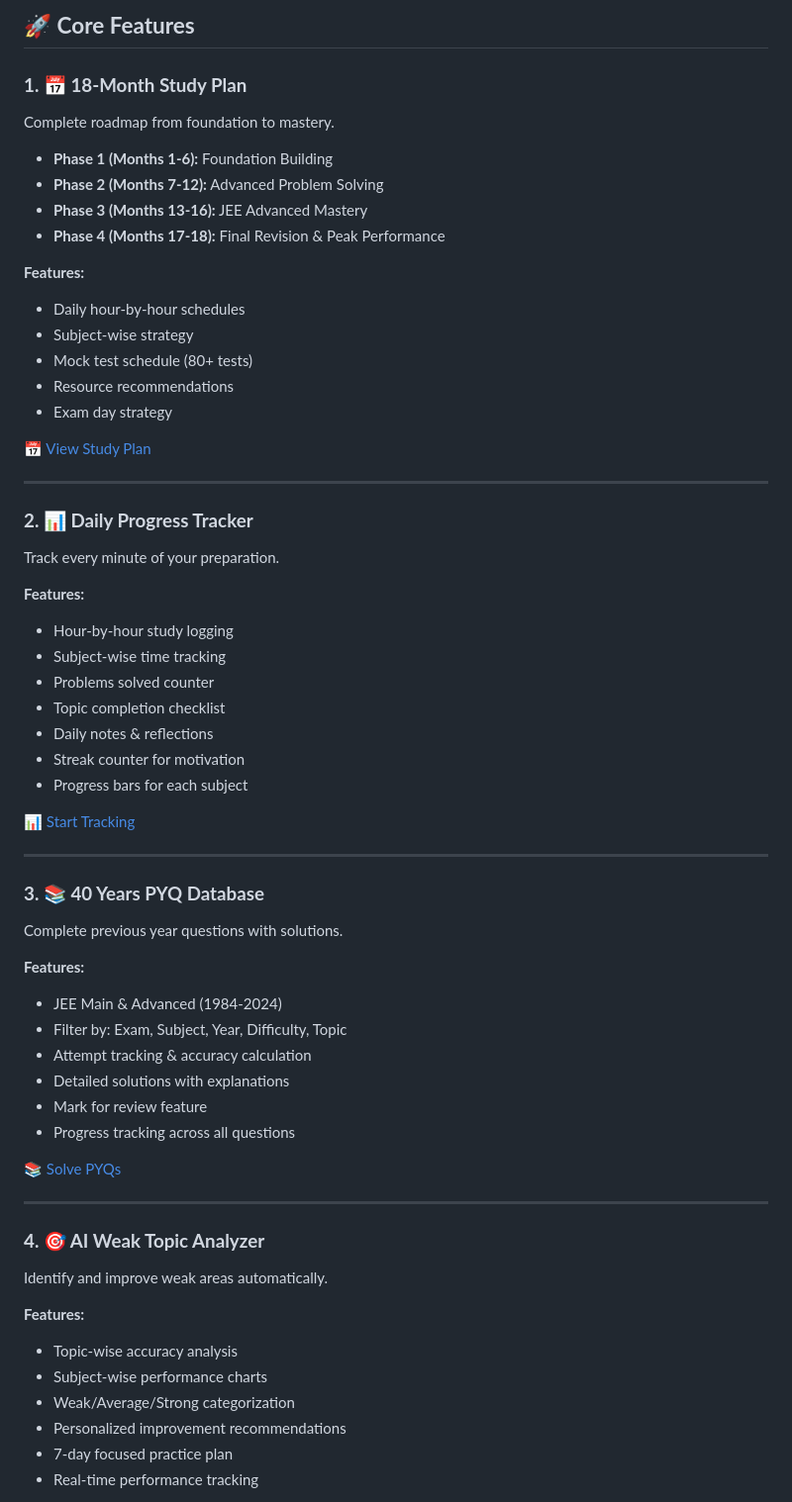
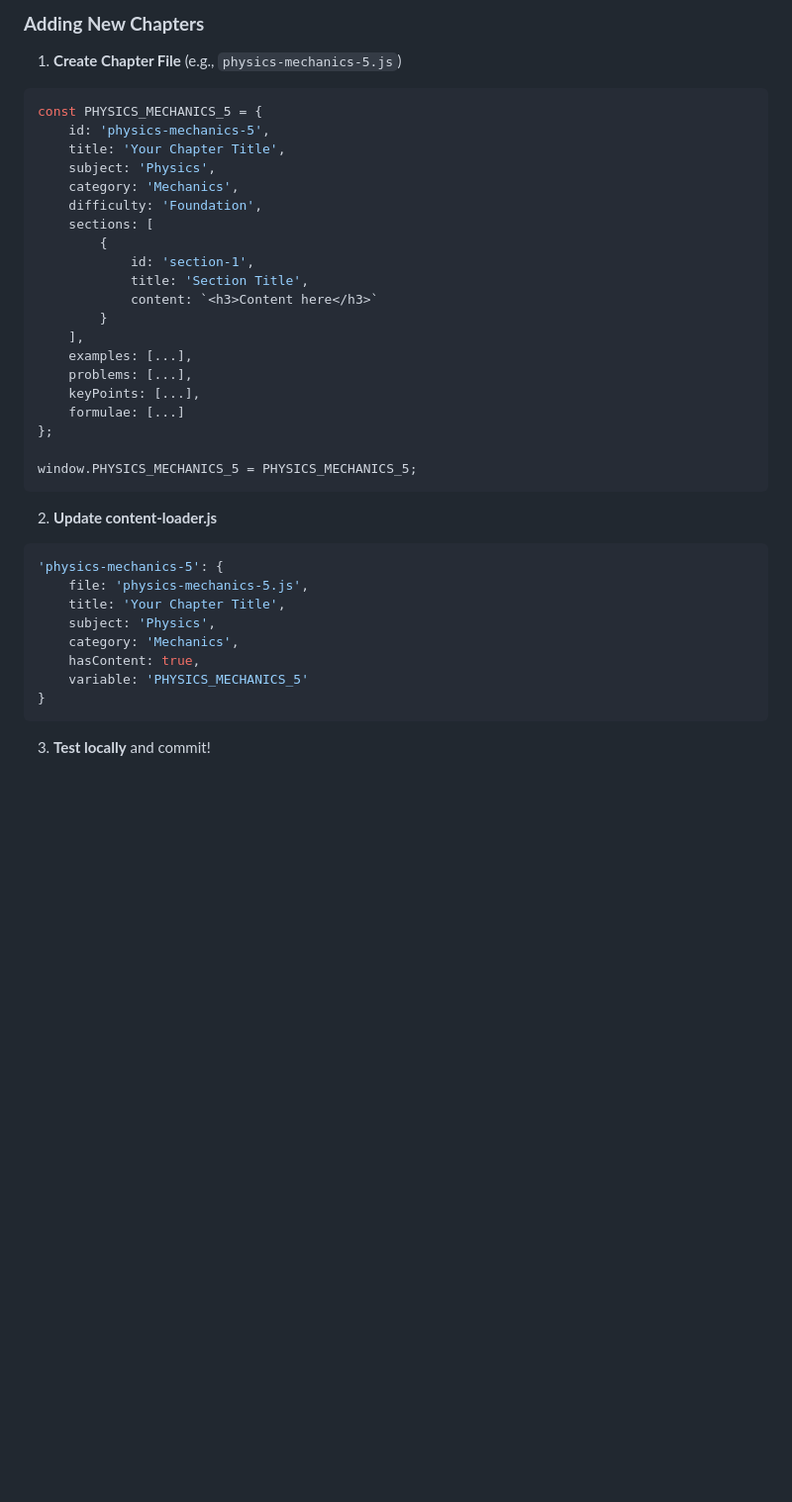
Before and after one commit to Aurenya-19/ultimate-perfectionist-app, a Markdown page: README.md, the part around one of its changes. Shown at 99% size. Rendered like a GitHub page; blank space fills up the shorter version.

````diff
--- a/README.md
+++ b/README.md
@@ -64,64 +170,41 @@ If you follow this platform consistently for 18 months:
 
-## 🚀 **Core Features**
+### **Adding New Chapters**
 
-### **1. 📅 18-Month Study Plan**
-Complete roadmap from foundation to mastery.
+1. **Create Chapter File** (e.g., `physics-mechanics-5.js`)
+```javascript
+const PHYSICS_MECHANICS_5 = {
+    id: 'physics-mechanics-5',
+    title: 'Your Chapter Title',
+    subject: 'Physics',
+    category: 'Mechanics',
+    difficulty: 'Foundation',
+    sections: [
+        {
+            id: 'section-1',
+            title: 'Section Title',
+            content: `<h3>Content here</h3>`
+        }
+    ],
+    examples: [...],
+    problems: [...],
+    keyPoints: [...],
+    formulae: [...]
+};
 
-- **Phase 1 (Months 1-6):** Foundation Building
-- **Phase 2 (Months 7-12):** Advanced Problem Solving
-- **Phase 3 (Months 13-16):** JEE Advanced Mastery
-- **Phase 4 (Months 17-18):** Final Revision & Peak Performance
+window.PHYSICS_MECHANICS_5 = PHYSICS_MECHANICS_5;
+```
 
-**Features:**
-- Daily hour-by-hour schedules
-- Subject-wise strategy
-- Mock test schedule (80+ tests)
-- Resource recommendations
-- Exam day strategy
+2. **Update content-loader.js**
+```javascript
+'physics-mechanics-5': {
+    file: 'physics-mechanics-5.js',
+    title: 'Your Chapter Title',
+    subject: 'Physics',
+    category: 'Mechanics',
+    hasContent: true,
+    variable: 'PHYSICS_MECHANICS_5'
+}
+```
 
-[📅 View Study Plan](https://aurenya-19.github.io/ultimate-perfectionist-app/study-plan.html)
+3. **Test locally** and commit!
 
----
-
-### **2. 📊 Daily Progress Tracker**
-Track every minute of your preparation.
-
-**Features:**
-- Hour-by-hour study logging
-- Subject-wise time tracking
-- Problems solved counter
-- Topic completion checklist
-- Daily notes & reflections
-- Streak counter for motivation
-- Progress bars for each subject
-
-[📊 Start Tracking](https://aurenya-19.github.io/ultimate-perfectionist-app/daily-tracker.html)
-
----
-
-### **3. 📚 40 Years PYQ Database**
-Complete previous year questions with solutions.
-
-**Features:**
-- JEE Main & Advanced (1984-2024)
-- Filter by: Exam, Subject, Year, Difficulty, Topic
-- Attempt tracking & accuracy calculation
-- Detailed solutions with explanations
-- Mark for review feature
-- Progress tracking across all questions
-
-[📚 Solve PYQs](https://aurenya-19.github.io/ultimate-perfectionist-app/pyq-solver.html)
-
----
-
-### **4. 🎯 AI Weak Topic Analyzer**
-Identify and improve weak areas automatically.
-
-**Features:**
-- Topic-wise accuracy analysis
-- Subject-wise performance charts
-- Weak/Average/Strong categorization
-- Personalized improvement recommendations
-- 7-day focused practice plan
-- Real-time performance tracking
-
````
Also changed, not shown: other parts of README.md (+239 -412 lines).
